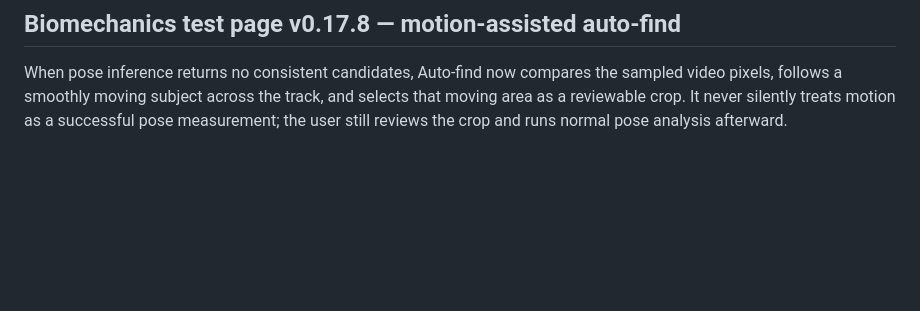
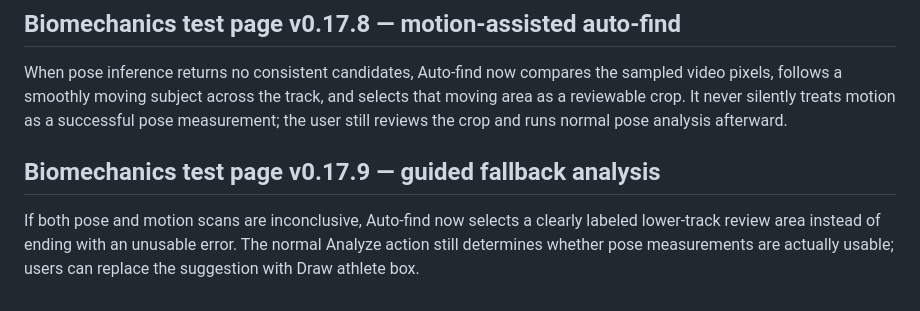
Before and after one commit to ryhemp1711-ux/VXT-performance-, a Markdown page: README.md, the part around the change. Rendered like a GitHub page; blank space fills up the shorter version.

Commit message:
Document guided auto-find fallback

```diff
--- a/README.md
+++ b/README.md
@@ -234,3 +234,7 @@ The auto-find tiles are tuned for the uploaded wide-track footage: six smaller l
 ## Biomechanics test page v0.17.8 — motion-assisted auto-find
 
 When pose inference returns no consistent candidates, Auto-find now compares the sampled video pixels, follows a smoothly moving subject across the track, and selects that moving area as a reviewable crop. It never silently treats motion as a successful pose measurement; the user still reviews the crop and runs normal pose analysis afterward.
+
+## Biomechanics test page v0.17.9 — guided fallback analysis
+
+If both pose and motion scans are inconclusive, Auto-find now selects a clearly labeled lower-track review area instead of ending with an unusable error. The normal Analyze action still determines whether pose measurements are actually usable; users can replace the suggestion with Draw athlete box.
```
